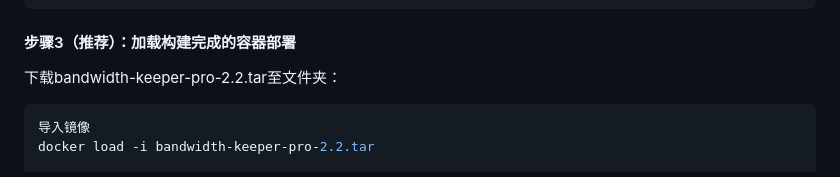
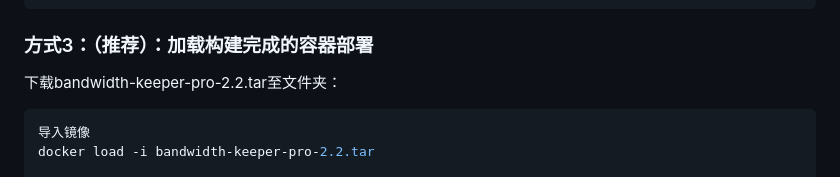
Before and after one commit to mrzhangeh/bandwidth-keeper-pro, a Markdown page: README.md, the part around the change. Rendered like a GitHub page.

````diff
--- a/README.md
+++ b/README.md
@@ -77,7 +77,7 @@ docker run -d \
   bandwidth-keeper-pro:latest
 ```
 
-#### 步骤3（推荐）：加载构建完成的容器部署
+### 方式3：（推荐）：加载构建完成的容器部署
 下载bandwidth-keeper-pro-2.2.tar至文件夹：
 ```yaml
 导入镜像
````
